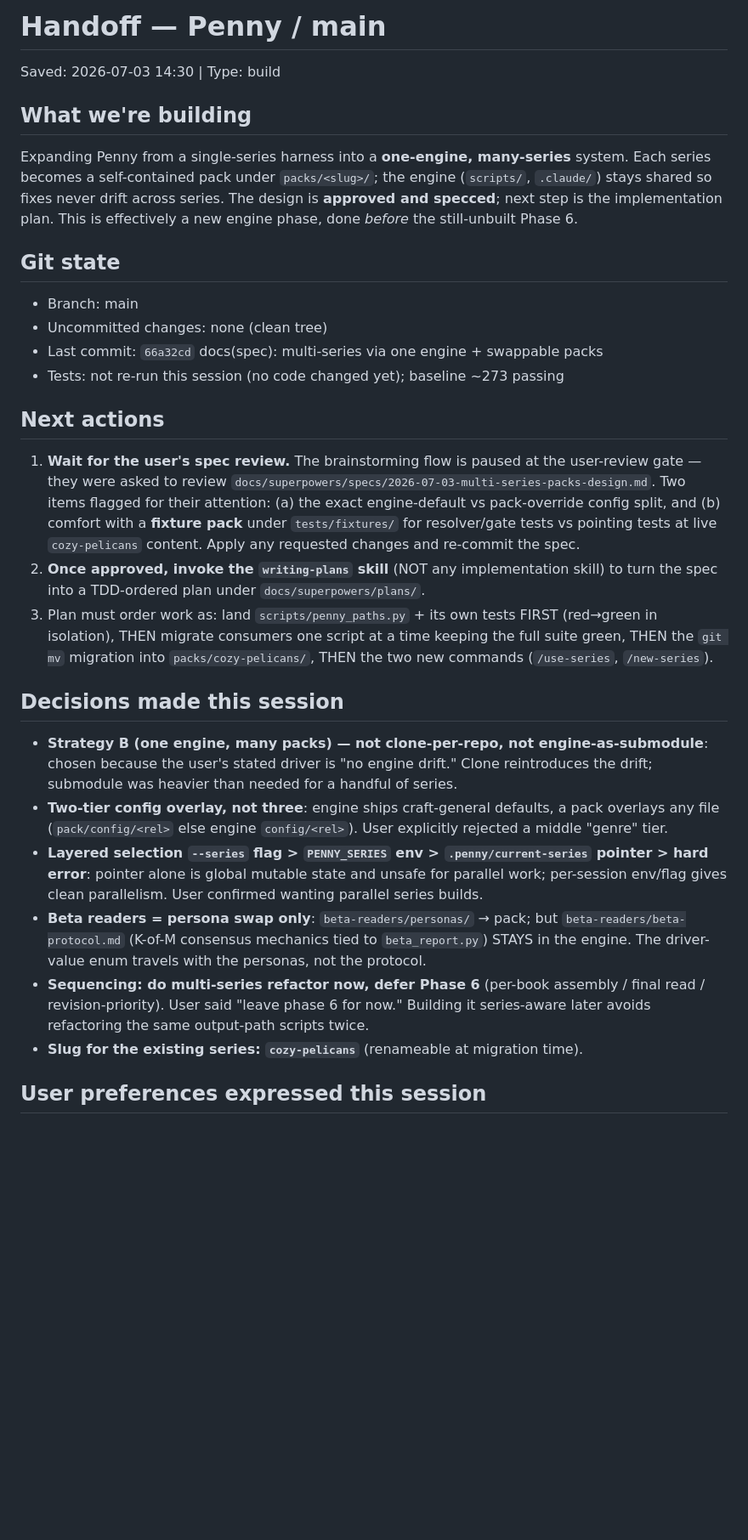
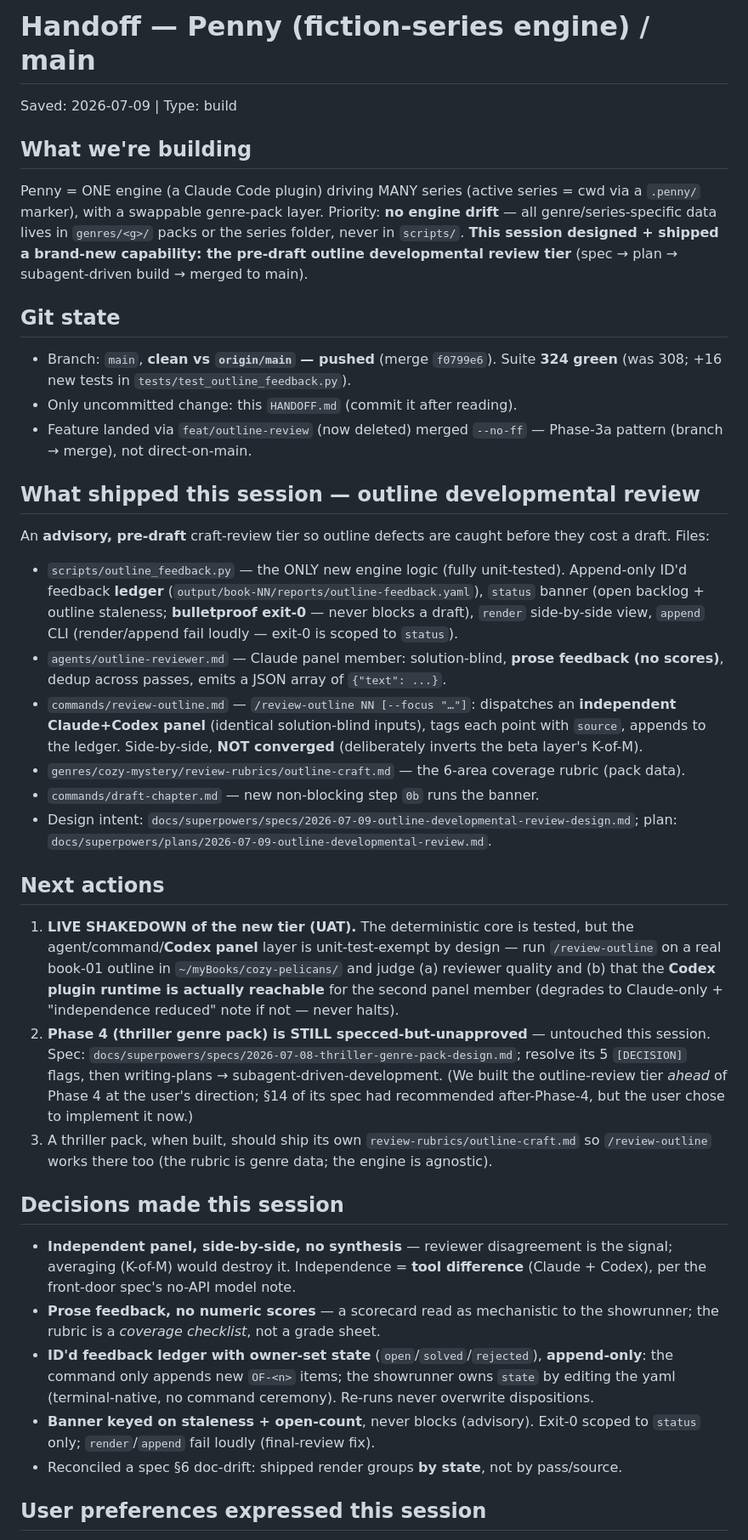
Before and after one commit to bkoh957/penny, a Markdown page: HANDOFF.md, the part around one of its changes. Shown at 85% size. GitHub-like rendering; blank space fills up the shorter version.

Commit message:
docs(handoff): outline developmental review shipped to main
Co-Authored-By: Claude Opus 4.8 (1M context) <noreply@anthropic.com>

```diff
--- a/HANDOFF.md
+++ b/HANDOFF.md
@@ -1,51 +1,63 @@
-# Handoff — Penny / main
-Saved: 2026-07-03 14:30 | Type: build
+# Handoff — Penny (fiction-series engine) / main
+Saved: 2026-07-09 | Type: build
 
 ## What we're building
-Expanding Penny from a single-series harness into a **one-engine, many-series** system.
-Each series becomes a self-contained pack under `packs/<slug>/`; the engine
-(`scripts/`, `.claude/`) stays shared so fixes never drift across series. The design is
-**approved and specced**; next step is the implementation plan. This is effectively a
-new engine phase, done *before* the still-unbuilt Phase 6.
+Penny = ONE engine (a Claude Code plugin) driving MANY series (active series = cwd via a
+`.penny/` marker), with a swappable genre-pack layer. Priority: **no engine drift** — all
+genre/series-specific data lives in `genres/<g>/` packs or the series folder, never in
+`scripts/`. **This session designed + shipped a brand-new capability: the pre-draft outline
+developmental review tier** (spec → plan → subagent-driven build → merged to main).
 
 ## Git state
-- Branch: main
-- Uncommitted changes: none (clean tree)
-- Last commit: `66a32cd` docs(spec): multi-series via one engine + swappable packs
-- Tests: not re-run this session (no code changed yet); baseline ~273 passing
+- Branch: `main`, **clean vs `origin/main` — pushed** (merge `f0799e6`). Suite **324 green**
+  (was 308; +16 new tests in `tests/test_outline_feedback.py`).
+- Only uncommitted change: this `HANDOFF.md` (commit it after reading).
+- Feature landed via `feat/outline-review` (now deleted) merged `--no-ff` — Phase-3a pattern
+  (branch → merge), not direct-on-main.
+
+## What shipped this session — outline developmental review
+An **advisory, pre-draft** craft-review tier so outline defects are caught before they cost
+a draft. Files:
+- `scripts/outline_feedback.py` — the ONLY new engine logic (fully unit-tested). Append-only
+  ID'd feedback **ledger** (`output/book-NN/reports/outline-feedback.yaml`), `status` banner
+  (open backlog + outline staleness; **bulletproof exit-0** — never blocks a draft), `render`
+  side-by-side view, `append` CLI (render/append fail loudly — exit-0 is scoped to `status`).
+- `agents/outline-reviewer.md` — Claude panel member: solution-blind, **prose feedback (no
+  scores)**, dedup across passes, emits a JSON array of `{"text": ...}`.
+- `commands/review-outline.md` — `/review-outline NN [--focus "…"]`: dispatches an
+  **independent Claude+Codex panel** (identical solution-blind inputs), tags each point with
+  `source`, appends to the ledger. Side-by-side, **NOT converged** (deliberately inverts the
+  beta layer's K-of-M).
+- `genres/cozy-mystery/review-rubrics/outline-craft.md` — the 6-area coverage rubric (pack data).
+- `commands/draft-chapter.md` — new non-blocking step `0b` runs the banner.
+- Design intent: `docs/superpowers/specs/2026-07-09-outline-developmental-review-design.md`;
+  plan: `docs/superpowers/plans/2026-07-09-outline-developmental-review.md`.
 
 ## Next actions
-1. **Wait for the user's spec review.** The brainstorming flow is paused at the
-   user-review gate — they were asked to review
-   `docs/superpowers/specs/2026-07-03-multi-series-packs-design.md`. Two items flagged
-   for their attention: (a) the exact engine-default vs pack-override config split, and
-   (b) comfort with a **fixture pack** under `tests/fixtures/` for resolver/gate tests
-   vs pointing tests at live `cozy-pelicans` content. Apply any requested changes and
-   re-commit the spec.
-2. **Once approved, invoke the `writing-plans` skill** (NOT any implementation skill) to
-   turn the spec into a TDD-ordered plan under `docs/superpowers/plans/`.
-3. Plan must order work as: land `scripts/penny_paths.py` + its own tests FIRST
-   (red→green in isolation), THEN migrate consumers one script at a time keeping the
-   full suite green, THEN the `git mv` migration into `packs/cozy-pelicans/`, THEN the
-   two new commands (`/use-series`, `/new-series`).
+1. **LIVE SHAKEDOWN of the new tier (UAT).** The deterministic core is tested, but the
+   agent/command/**Codex panel** layer is unit-test-exempt by design — run `/review-outline`
+   on a real book-01 outline in `~/myBooks/cozy-pelicans/` and judge (a) reviewer quality and
+   (b) that the **Codex plugin runtime is actually reachable** for the second panel member
+   (degrades to Claude-only + "independence reduced" note if not — never halts).
+2. **Phase 4 (thriller genre pack) is STILL specced-but-unapproved** — untouched this session.
+   Spec: `docs/superpowers/specs/2026-07-08-thriller-genre-pack-design.md`; resolve its 5
+   `[DECISION]` flags, then writing-plans → subagent-driven-development. (We built the
+   outline-review tier *ahead* of Phase 4 at the user's direction; §14 of its spec had
+   recommended after-Phase-4, but the user chose to implement it now.)
+3. A thriller pack, when built, should ship its own `review-rubrics/outline-craft.md` so
+   `/review-outline` works there too (the rubric is genre data; the engine is agnostic).
 
 ## Decisions made this session
-- **Strategy B (one engine, many packs) — not clone-per-repo, not engine-as-submodule**:
-  chosen because the user's stated driver is "no engine drift." Clone reintroduces the
-  drift; submodule was heavier than needed for a handful of series.
-- **Two-tier config overlay, not three**: engine ships craft-general defaults, a pack
-  overlays any file (`pack/config/<rel>` else engine `config/<rel>`). User explicitly
-  rejected a middle "genre" tier.
-- **Layered selection `--series` flag > `PENNY_SERIES` env > `.penny/current-series`
-  pointer > hard error**: pointer alone is global mutable state and unsafe for parallel
-  work; per-session env/flag gives clean parallelism. User confirmed wanting parallel
-  series builds.
-- **Beta readers = persona swap only**: `beta-readers/personas/` → pack; but
-  `beta-readers/beta-protocol.md` (K-of-M consensus mechanics tied to `beta_report.py`)
-  STAYS in the engine. The driver-value enum travels with the personas, not the protocol.
-- **Sequencing: do multi-series refactor now, defer Phase 6** (per-book assembly / final
-  read / revision-priority). User said "leave phase 6 for now." Building it series-aware
-  later avoids refactoring the same output-path scripts twice.
-- **Slug for the existing series: `cozy-pelicans`** (renameable at migration time).
+- **Independent panel, side-by-side, no synthesis** — reviewer disagreement is the signal;
+  averaging (K-of-M) would destroy it. Independence = **tool difference** (Claude + Codex),
+  per the front-door spec's no-API model note.
+- **Prose feedback, no numeric scores** — a scorecard read as mechanistic to the showrunner;
+  the rubric is a *coverage checklist*, not a grade sheet.
+- **ID'd feedback ledger with owner-set state** (`open`/`solved`/`rejected`), **append-only**:
+  the command only appends new `OF-<n>` items; the showrunner owns `state` by editing the yaml
+  (terminal-native, no command ceremony). Re-runs never overwrite dispositions.
+- **Banner keyed on staleness + open-count**, never blocks (advisory). Exit-0 scoped to
+  `status` only; `render`/`append` fail loudly (final-review fix).
+- Reconciled a spec §6 doc-drift: shipped render groups **by state**, not by pass/source.
 
 ## User preferences expressed this session
```
Also changed, not shown: other parts of HANDOFF.md (+25 -24 lines).
